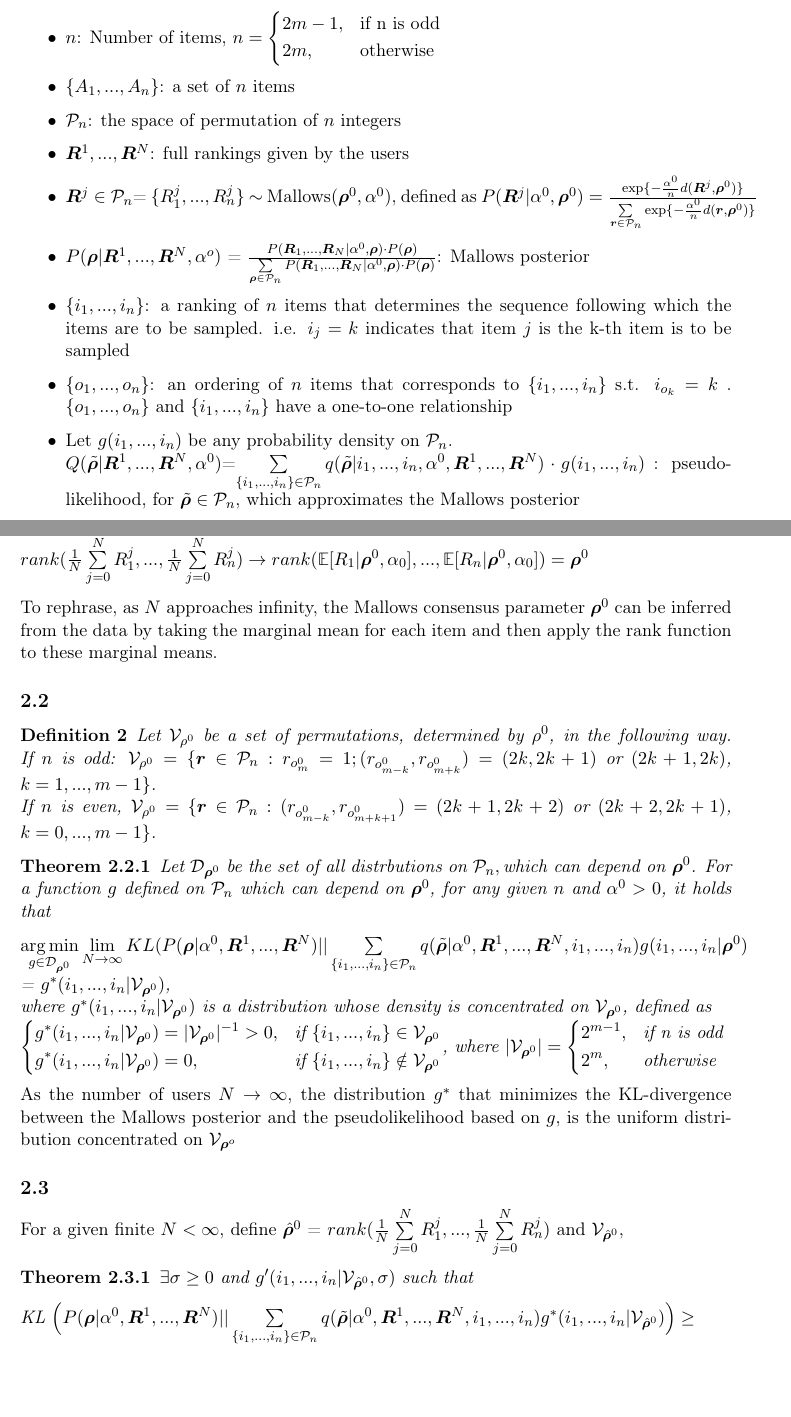
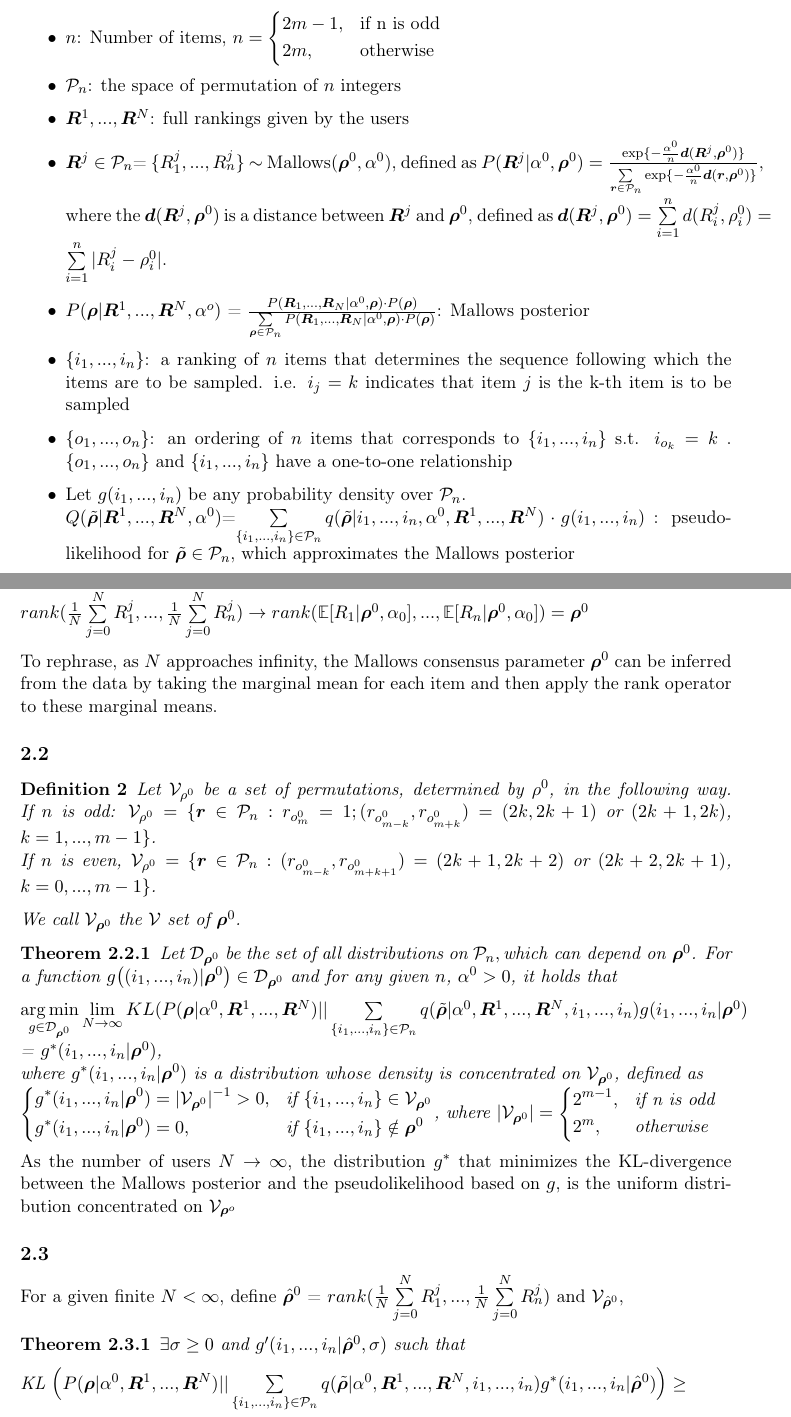
Before and after one commit to SylviaLiu2017/Pseudo_Theorem, a LaTeX document (theorem.tex): two parts of pages 1 and 3 of 11, joined at a grey line, cut so that both start at the same text, the shorter picture padded with empty space. Compiled offline with pdfLaTeX.

Commit message:
Arnoldo's modifications

```diff
--- a/theorem.tex
+++ b/theorem.tex
@@ -46,13 +46,12 @@
 	\end{aligned} \right.
 	$}
 
-	\item {$\{A_1, ..., A_n\}$: a set of $n$ items}
 	\item{$\mathcal{P}_n$: the space of permutation of $n$ integers}
 	\item {$\bm{R}^1,...,\bm{R}^N$: full rankings given by the users}
 
 
 	\item {$\bm{R}^j \in \mathcal{P}_n$= \{$R^j_1,...,R^j_n$\} $\sim$ Mallows($\bm{\rho}^0, \alpha^0$), defined as
-	$P(\bm{R}^j|\alpha^0, \bm{\rho}^0) = \frac{\text{exp}\{-\frac{\alpha^0}{n}d(\bm{R}^j, \bm{\rho}^0)\}}{\sum\limits_{\bm{r}\in \mathcal{P}_n}\text{exp}\{-\frac{\alpha^0}{n}d(\bm{r}, \bm{\rho}^0)\}}$}
+	$P(\bm{R}^j|\alpha^0, \bm{\rho}^0) = \frac{\text{exp}\{-\frac{\alpha^0}{n}\bm{d}(\bm{R}^j, \bm{\rho}^0)\}}{\sum\limits_{\bm{r}\in \mathcal{P}_n}\text{exp}\{-\frac{\alpha^0}{n}\bm{d}(\bm{r}, \bm{\rho}^0)\}}$, where the $\bm{d}(\bm{R}^j, \bm{\rho}^0)$ is a distance between $\bm{R}^j$ and $\bm{\rho}^0$, defined as $\bm{d}(\bm{R}^j, \bm{\rho}^0) = \sum\limits_{i = 1}^{n}d(R^j_i, \rho^0_i) = \sum\limits_{i = 1}^{n}|R^j_i - \rho^0_i |$. }
 
 
 	\item {$P(\bm{\rho}|\bm{R}^1,...,\bm{R}^N,\alpha^o)$ = $\frac{P(\bm{R}_1, ...,\bm{R}_N|\alpha^0, \bm{\rho})\cdot P(\bm{\rho})}{\sum\limits_{\bm{\rho}\in\mathcal{P}_n}P(\bm{R}_1, ...,\bm{R}_N|\alpha^0, \bm{\rho})\cdot P(\bm{\rho})}$: Mallows posterior}
@@ -63,7 +62,7 @@
 	\item{ \{$o_1, ..., o_n$\}: an ordering of $n$ items that corresponds to \{$i_1, ..., i_n$\} s.t. $i_{o_k} = k$ }. $\{o_1, ...,o_n\}$ and \{$i_1, ..., i_n$\} have a one-to-one relationship
 
 	%pseudo components
-	\item {Let $g(i_1, ..., i_n)$ be any probability density on $\mathcal{P}_n$. \\$Q(\tilde{\bm{\rho}}|\bm{R}^1, ..., \bm{R}^N, \alpha^0)$=$\sum\limits_{\{i_1, ..., i_n \}\in \mathcal{P}_n }q(\tilde{\bm{\rho}}|i_1, ..., i_n, \alpha^0, \bm{R}^1, ...,\bm{R}^N) \cdot g(i_1, ..., i_n)$ : pseudolikelihood, for $\tilde{\bm{\rho}} \in \mathcal{P}_n$, which approximates the Mallows posterior}
+	\item {Let $g(i_1, ..., i_n)$ be any probability density over $\mathcal{P}_n$. \\$Q(\tilde{\bm{\rho}}|\bm{R}^1, ..., \bm{R}^N, \alpha^0)$=$\sum\limits_{\{i_1, ..., i_n \}\in \mathcal{P}_n }q(\tilde{\bm{\rho}}|i_1, ..., i_n, \alpha^0, \bm{R}^1, ...,\bm{R}^N) \cdot g(i_1, ..., i_n)$ : pseudolikelihood for $\tilde{\bm{\rho}} \in \mathcal{P}_n$, which approximates the Mallows posterior}
 
 	\item {$q(\tilde{\bm{\rho}}|i_1, ..., i_n, \alpha^0, \bm{R}^1, ..., \bm{R}^N)  = q(\tilde{\bm{\rho}}|o_1, ..., o_n, \alpha^0, \bm{R}^1, ..., \bm{R}^N)  \\
 		=q(\tilde{\rho}_{o_1}|\alpha^0,o_1, R^1_{o_1},...,R^N_{o_1}) \cdot
@@ -135,26 +137,27 @@ $, for $i = 1, ..., n$.
 As $N \rightarrow \infty$, and $\forall \alpha > 0$, \\ $rank({1\over N}\sum\limits_{j=0}^{N}R_1^j,...,{1\over N}\sum\limits_{j=0}^{N}R_n^j) \rightarrow rank(\mathbb{E}[{R}_1|\bm{\rho}^0, \alpha_0],...,\mathbb{E}[{R}_n|\bm{\rho}^0, \alpha_0]) =\bm{\rho}^0 $
 \end{theorem}
 
-To rephrase, as $N$ approaches infinity, the Mallows consensus parameter $\bm{\rho}^0$ can be inferred from the data by taking the marginal mean for each item and then apply the rank function to these marginal means.
+To rephrase, as $N$ approaches infinity, the Mallows consensus parameter $\bm{\rho}^0$ can be inferred from the data by taking the marginal mean for each item and then apply the rank operator to these marginal means.
 \subsection{ }
 \begin{mydef}{
 Let $\mathcal{V}_{\rho^0}$ be a set of permutations, determined by $\rho^0$, in the following way. If $n$ is odd:
  $\mathcal{V}_{\rho^0} = \{\bm{r}\in \mathcal{P}_n: r_{o^0_m} = 1; (r_{o^0_{m-k}},r_{o^0_{m+k}}) = (2k, 2k+1) $ or $ (2k+1, 2k)$, $k = 1, ..., m-1\}$. \\
  If $n$ is even,  $\mathcal{V}_{\rho^0} = \{\bm{r}\in \mathcal{P}_n:(r_{o^0_{m-k}},r_{o^0_{m+k+1}}) = (2k+1, 2k+2) $ or $ (2k+2, 2k+1)$, $k = 0, ..., m-1\}$.
 
+ We call $\mathcal{V}_{\bm{\rho}^0}$ the $\mathcal{V}$ set of $\bm{\rho}^0$.
 }
 \end{mydef}
 \begin{theorem}\label{theorem:V}
-Let	$\mathcal{D}_{\bm{\rho}^0}$ be the set of all distrbutions on $\mathcal{P}_n, \text{which can depend on } \bm{\rho}^0$. For a function $g$ defined on $\mathcal{P}_n$ which can depend on $\bm{\rho}^0$, for any given $n$ and $\alpha^0 > 0$, it holds that
+Let	$\mathcal{D}_{\bm{\rho}^0}$ be the set of all distributions on $\mathcal{P}_n, \text{which can depend on } \bm{\rho}^0$. For a function $g\big((i_1, ..., i_n)|\bm{\rho}^0\big)\in\mathcal{D}_{\bm{\rho}^0}$ and for any given $n$, $\alpha^0 > 0$, it holds that
 
  $\operatorname*{arg\,min}\limits_{g\in\mathcal{D}_{\bm{\rho}^0}}\lim\limits_{N \rightarrow \infty} KL (P(\bm{\rho}|\alpha^0, \bm{R}^1, ...,\bm{R}^N ) || \sum\limits_{\{i_1,..., i_n\} \in \mathcal{P}_n} q (\tilde{\bm{\rho}}|\alpha^0, \bm{R}^1,..., \bm{R}^N, i_1,...,i_n) g(i_1,...,i_n|\bm{\rho}^0)$ \\
-= $g^*(i_1,...,i_n|\mathcal{V}_{{\bm{\rho}}^0})$, \\where
-		$g^*(i_1, ..., i_n | \mathcal{V}_{\bm{\rho}^0})$ is a distribution whose density is concentrated on $\mathcal{V}_{\bm{\rho}^0}$, defined as \\
+= $g^*(i_1,...,i_n|{{\bm{\rho}}^0})$, \\where
+		$g^*(i_1, ..., i_n |{\bm{\rho}^0})$ is a distribution whose density is concentrated on $\mathcal{V}_{\bm{\rho}^0}$, defined as \\
 		  $
 		\left \{
 		\begin{aligned}
-		&g^*(i_1, ..., i_n | \mathcal{V}_{\bm{\rho}^0}) = |\mathcal{V}_{\bm{\rho}^0}|^{-1}>0 , && \text{if } \{i_1,...,i_n\}\in \mathcal{V}_{\bm{\rho}^0}\\
-		&g^*(i_1, ..., i_n | \mathcal{V}_{\bm{\rho}^0}) = 0 , && \text{if } \{i_1,...,i_n\}\notin \mathcal{V}_{\bm{\rho}^0}
+		&g^*(i_1, ..., i_n | {\bm{\rho}^0}) = |\mathcal{V}_{\bm{\rho}^0}|^{-1}>0 , && \text{if } \{i_1,...,i_n\}\in \mathcal{V}_{\bm{\rho}^0}\\
+		&g^*(i_1, ..., i_n | {\bm{\rho}^0}) = 0 , && \text{if } \{i_1,...,i_n\}\notin {\bm{\rho}^0}
 		\end{aligned} \right.
 		$, where $|\mathcal{V}_{\bm{\rho}^0}|
 			= \left \{
@@ -172,9 +175,9 @@ For a given finite $N < \infty$, define $\hat{\bm{\rho}}^0$ = $rank({1\over N}\s
 
 \begin{theorem} \label{theorem:gaussiannoise}
 
-$\exists\sigma \geq 0$ and $g'(i_1, ..., i_n|\mathcal{V}_{\hat{\bm{\rho}}^0}, \sigma)$ such that
+$\exists\sigma \geq 0$ and $g'(i_1, ..., i_n|{\hat{\bm{\rho}}^0}, \sigma)$ such that
 
- KL $\Big(P(\bm{\rho}|\alpha^0, \bm{R}^1, ...,\bm{R}^N ) || \sum\limits_{\{i_1,..., i_n\} \in \mathcal{P}_n} q (\tilde{\bm{\rho}}|\alpha^0, \bm{R}^1,..., \bm{R}^N, i_1,...,i_n) g^{*}(i_1,...,i_n|\mathcal{V}_{\hat{\bm{\rho}}^0})\Big)\geq $\\
- KL $\Big(P(\bm{\rho}|\alpha^0, \bm{R}^1, ...,\bm{R}^N ) || \sum\limits_{\{i_1,..., i_n\} \in \mathcal{P}_n} q (\tilde{\bm{\rho}}|\alpha^0, \bm{R}^1,..., \bm{R}^N, i_1,...,i_n) g'(i_1,...,i_n|\mathcal{V}_{\hat{\bm{\rho}}^0}, \sigma)$\Big)\\
+ KL $\Big(P(\bm{\rho}|\alpha^0, \bm{R}^1, ...,\bm{R}^N ) || \sum\limits_{\{i_1,..., i_n\} \in \mathcal{P}_n} q (\tilde{\bm{\rho}}|\alpha^0, \bm{R}^1,..., \bm{R}^N, i_1,...,i_n) g^{*}(i_1,...,i_n|{\hat{\bm{\rho}}^0})\Big)\geq $\\
+ KL $\Big(P(\bm{\rho}|\alpha^0, \bm{R}^1, ...,\bm{R}^N ) || \sum\limits_{\{i_1,..., i_n\} \in \mathcal{P}_n} q (\tilde{\bm{\rho}}|\alpha^0, \bm{R}^1,..., \bm{R}^N, i_1,...,i_n) g'(i_1,...,i_n|{\hat{\bm{\rho}}^0}, \sigma)$\Big)\\
 
  where
```
Also changed, not shown: theorem.pdf, theorem.tex (42 more changed lines), 3 other files.
